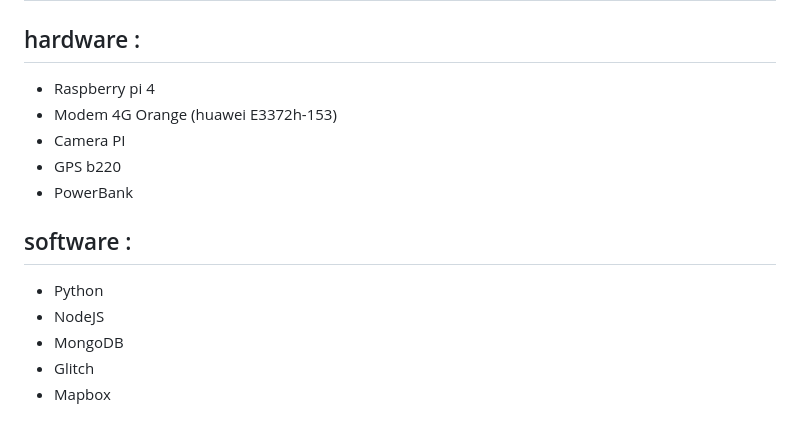
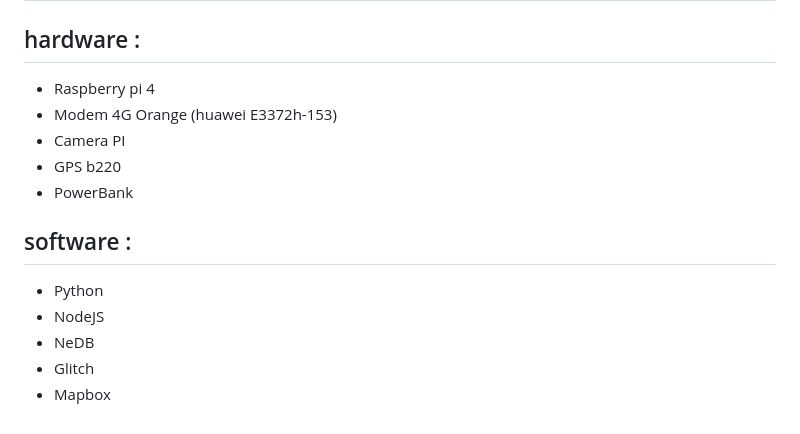
Before and after one commit to Zakaria-pro/Potholes-Localisation-and-Visualization, a Markdown page: README.md, the part around the change printed below. Drawn GitHub-style.

```diff
--- a/README.md
+++ b/README.md
@@ -31,15 +39,17 @@ we can break the system into 5 main componenets :
 # Used Technologies
 
 ## hardware :
-* Raspberry pi 4
-* Modem 4G Orange (huawei E3372h-153)
-* Camera PI
-* GPS b220
-* PowerBank
+
+- Raspberry pi 4
+- Modem 4G Orange (huawei E3372h-153)
+- Camera PI
+- GPS b220
+- PowerBank
 
 ## software :
-* Python
-* NodeJS
-* MongoDB
-* Glitch
-* Mapbox
+
+- Python
+- NodeJS
+- NeDB
+- Glitch
+- Mapbox
```
Also changed, not shown: other parts of README.md (+21 -13 lines), assets/amsa6-pothole-detection.jpg (added), assets/iot-app-architecture.jpg (added).
